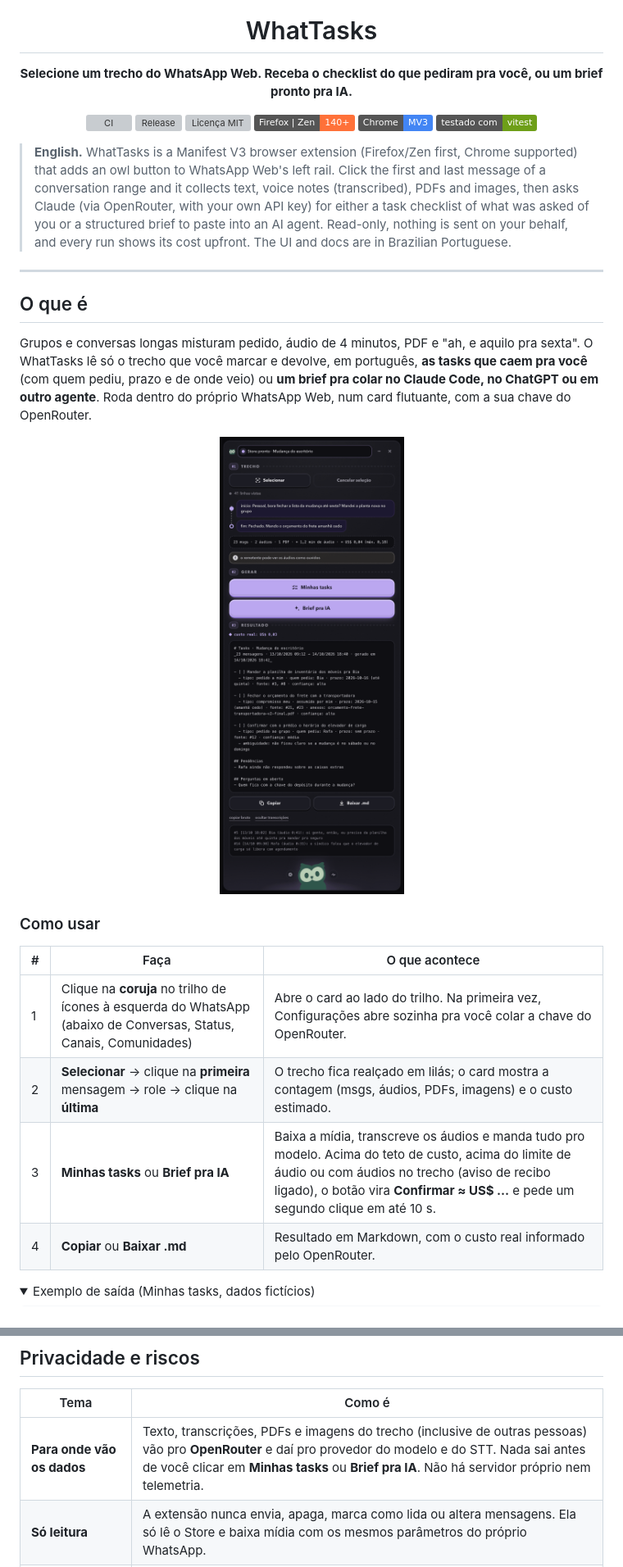
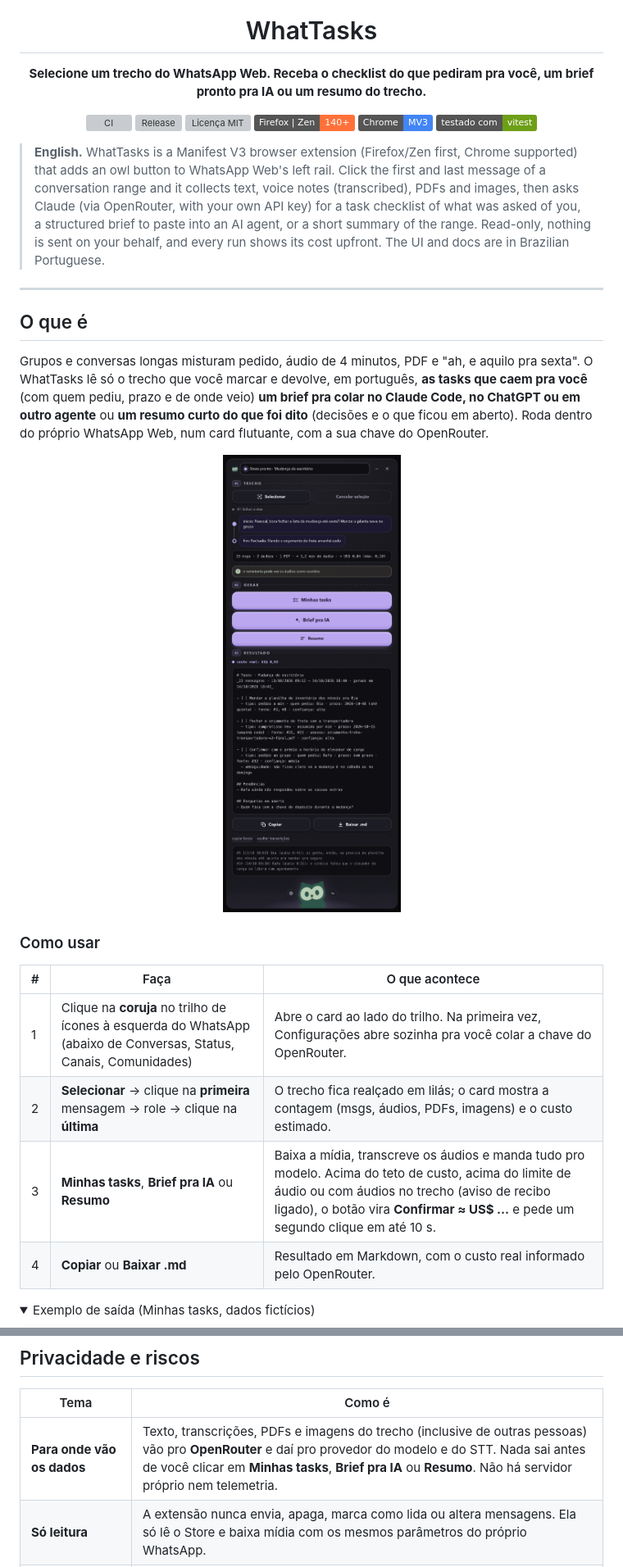
Before and after one commit to ArthurMalucelli/whattasks, a Markdown page: README.md, 2 parts joined by grey strips. Shown at 82% size. Drawn GitHub-style; pictures changed too: docs/card.png; folded sections open; badges without logos; grey boxes are pictures that could not be loaded.

```diff
--- a/README.md
+++ b/README.md
@@ -5,7 +5,7 @@
 <h1 align="center">WhatTasks</h1>
 
 <p align="center">
-  <strong>Selecione um trecho do WhatsApp Web. Receba o checklist do que pediram pra você, ou um brief pronto pra IA.</strong>
+  <strong>Selecione um trecho do WhatsApp Web. Receba o checklist do que pediram pra você, um brief pronto pra IA ou um resumo do trecho.</strong>
 </p>
 
 <p align="center">
@@ -17,13 +17,13 @@
   <img src="https://img.shields.io/badge/testado%20com-vitest-6E9F18?logo=vitest&logoColor=white" alt="Testado com vitest">
 </p>
 
-> **English.** WhatTasks is a Manifest V3 browser extension (Firefox/Zen first, Chrome supported) that adds an owl button to WhatsApp Web's left rail. Click the first and last message of a conversation range and it collects text, voice notes (transcribed), PDFs and images, then asks Claude (via OpenRouter, with your own API key) for either a task checklist of what was asked of you or a structured brief to paste into an AI agent. Read-only, nothing is sent on your behalf, and every run shows its cost upfront. The UI and docs are in Brazilian Portuguese.
+> **English.** WhatTasks is a Manifest V3 browser extension (Firefox/Zen first, Chrome supported) that adds an owl button to WhatsApp Web's left rail. Click the first and last message of a conversation range and it collects text, voice notes (transcribed), PDFs and images, then asks Claude (via OpenRouter, with your own API key) for a task checklist of what was asked of you, a structured brief to paste into an AI agent, or a short summary of the range. Read-only, nothing is sent on your behalf, and every run shows its cost upfront. The UI and docs are in Brazilian Portuguese.
 
 ---
 
 ## O que é
 
-Grupos e conversas longas misturam pedido, áudio de 4 minutos, PDF e "ah, e aquilo pra sexta". O WhatTasks lê só o trecho que você marcar e devolve, em português, **as tasks que caem pra você** (com quem pediu, prazo e de onde veio) ou **um brief pra colar no Claude Code, no ChatGPT ou em outro agente**. Roda dentro do próprio WhatsApp Web, num card flutuante, com a sua chave do OpenRouter.
+Grupos e conversas longas misturam pedido, áudio de 4 minutos, PDF e "ah, e aquilo pra sexta". O WhatTasks lê só o trecho que você marcar e devolve, em português, **as tasks que caem pra você** (com quem pediu, prazo e de onde veio) **um brief pra colar no Claude Code, no ChatGPT ou em outro agente** ou **um resumo curto do que foi dito** (decisões e o que ficou em aberto). Roda dentro do próprio WhatsApp Web, num card flutuante, com a sua chave do OpenRouter.
 
 <p align="center">
   <img src="docs/card.png" alt="Card do WhatTasks aberto ao lado do trilho de ícones do WhatsApp Web" width="420">
@@ -35,7 +35,7 @@ Grupos e conversas longas misturam pedido, áudio de 4 minutos, PDF e "ah, e aqu
 |---|---|---|
 | 1 | Clique na **coruja** no trilho de ícones à esquerda do WhatsApp (abaixo de Conversas, Status, Canais, Comunidades) | Abre o card ao lado do trilho. Na primeira vez, Configurações abre sozinha pra você colar a chave do OpenRouter. |
 | 2 | **Selecionar** → clique na **primeira** mensagem → role → clique na **última** | O trecho fica realçado em lilás; o card mostra a contagem (msgs, áudios, PDFs, imagens) e o custo estimado. |
-| 3 | **Minhas tasks** ou **Brief pra IA** | Baixa a mídia, transcreve os áudios e manda tudo pro modelo. Acima do teto de custo, acima do limite de áudio ou com áudios no trecho (aviso de recibo ligado), o botão vira **Confirmar ≈ US$ …** e pede um segundo clique em até 10 s. |
+| 3 | **Minhas tasks**, **Brief pra IA** ou **Resumo** | Baixa a mídia, transcreve os áudios e manda tudo pro modelo. Acima do teto de custo, acima do limite de áudio ou com áudios no trecho (aviso de recibo ligado), o botão vira **Confirmar ≈ US$ …** e pede um segundo clique em até 10 s. |
 | 4 | **Copiar** ou **Baixar .md** | Resultado em Markdown, com o custo real informado pelo OpenRouter. |
 
 <details>
@@ -153,7 +153,7 @@ Detalhes (contextos, contratos de mensagem, resolução `data-id` → Store, lim
 
 | Tema | Como é |
 |---|---|
-| **Para onde vão os dados** | Texto, transcrições, PDFs e imagens do trecho (inclusive de outras pessoas) vão pro **OpenRouter** e daí pro provedor do modelo e do STT. Nada sai antes de você clicar em **Minhas tasks** ou **Brief pra IA**. Não há servidor próprio nem telemetria. |
+| **Para onde vão os dados** | Texto, transcrições, PDFs e imagens do trecho (inclusive de outras pessoas) vão pro **OpenRouter** e daí pro provedor do modelo e do STT. Nada sai antes de você clicar em **Minhas tasks**, **Brief pra IA** ou **Resumo**. Não há servidor próprio nem telemetria. |
 | **Só leitura** | A extensão nunca envia, apaga, marca como lida ou altera mensagens. Ela só lê o Store e baixa mídia com os mesmos parâmetros do próprio WhatsApp. |
 | **Main world** | Nenhum script fica injetado de forma persistente no contexto da página: cada leitura é uma função autocontida executada e encerrada. |
 | **Declaração ao Firefox** | O `manifest.json` declara `personalCommunications` e `websiteContent` em `data_collection_permissions`: o prompt de instalação avisa que a extensão transmite comunicações pessoais e conteúdo de sites (pro OpenRouter, quando você manda rodar). Não há coleta própria. |
```
Also changed, not shown: other parts of README.md (+1 -1 lines), CHANGELOG.md (+4 -0 lines), docs/ARCHITECTURE.md (+11 -11 lines), 8 other files.
